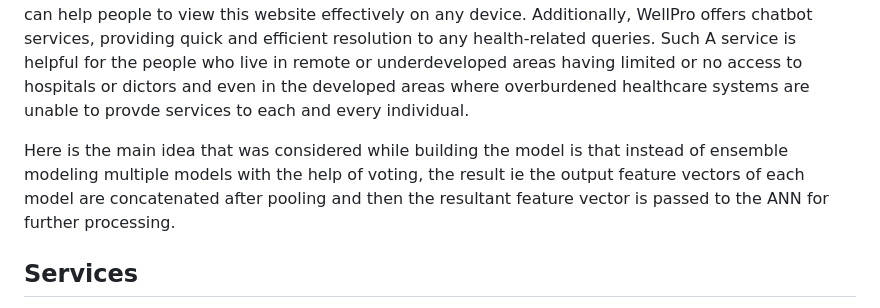
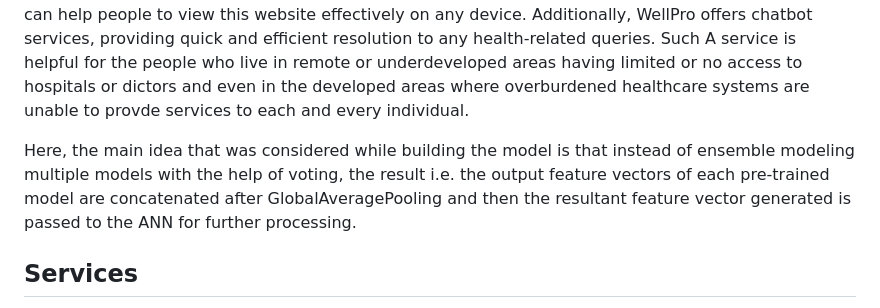
Before and after one commit to UrmilPawar/Project-Wellness, a Markdown page: README.md, the part around the change. Drawn GitHub-style.

```diff
--- a/README.md
+++ b/README.md
@@ -2,7 +2,7 @@
 WellPro is a website that leverages Deep Learning to predict diseases or illnesses based on user's symptoms and images of affected body parts. With user-friendly interface WellPro helps users receive accurate diagnosis and reliable recommendations. Moreover, the platform facilitates users to provide feedback and opinions, which will further enhance the quality of the predictions. It's responsive design can help people to view this website effectively on any device. Additionally, WellPro offers chatbot services, providing quick and efficient resolution to any health-related queries.
 Such A service is helpful for the people who live in remote or underdeveloped areas having limited or no access to hospitals or dictors and even in the developed areas where overburdened healthcare systems are unable to provde services to each and every individual.
 
-Here is the main idea that was considered while building the model is that instead of ensemble modeling multiple models with the help of voting, the result ie the output feature vectors of each model are concatenated after pooling and then the resultant feature vector is passed to the ANN for further processing.
+Here, the main idea that was considered while building the model is that instead of ensemble modeling multiple models with the help of voting, the result i.e. the output feature vectors of each pre-trained model are concatenated after GlobalAveragePooling and then the resultant feature vector generated is passed to the ANN for further processing.
 
 
 
```
